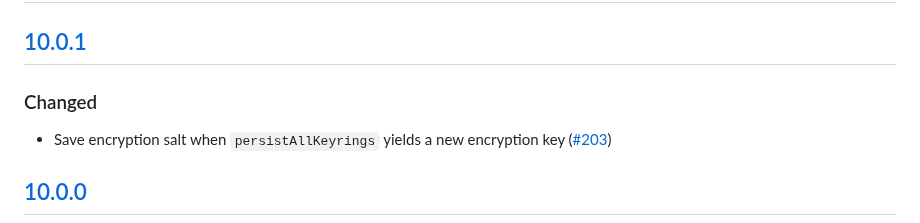
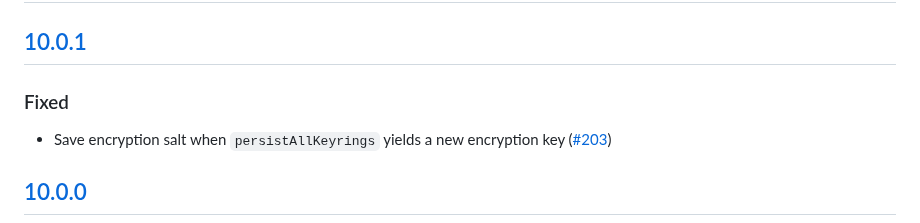
Before and after one commit to MetaMask/KeyringController, a Markdown page: CHANGELOG.md, the part around the change. Rendered like a GitHub page.

Commit message:
Update CHANGELOG.md
Co-authored-by: Mark Stacey <markjstacey@gmail.com>

```diff
--- a/CHANGELOG.md
+++ b/CHANGELOG.md
@@ -7,7 +7,7 @@ and this project adheres to [Semantic Versioning](https://semver.org/spec/v2.0.0
 ## [Unreleased]
 
 ## [10.0.1]
-### Changed
+### Fixed
 - Save encryption salt when `persistAllKeyrings` yields a new encryption key ([#203](https://github.com/MetaMask/KeyringController/pull/203))
 
 ## [10.0.0]
```
